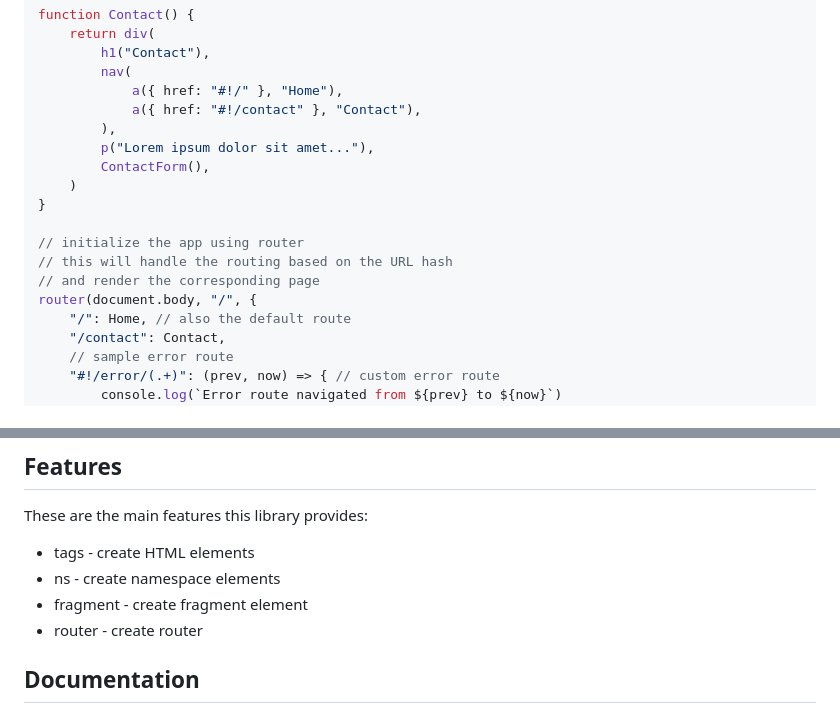
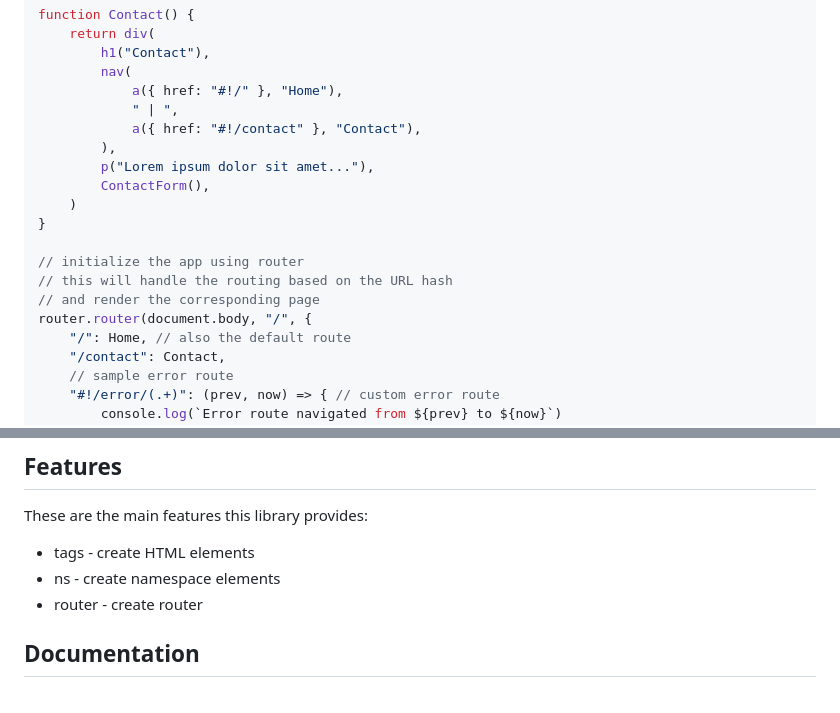
Before and after one commit to Sehrentos/seui, a Markdown page: README.md, 2 parts joined by grey strips. Rendered like a GitHub page.

```diff
--- a/README.md
+++ b/README.md
@@ -47,6 +70,7 @@ function Contact() {
 		h1("Contact"),
 		nav(
 			a({ href: "#!/" }, "Home"),
+			" | ",
 			a({ href: "#!/contact" }, "Contact"),
 		),
 		p("Lorem ipsum dolor sit amet..."),
@@ -57,7 +81,7 @@ function Contact() {
 // initialize the app using router
 // this will handle the routing based on the URL hash
 // and render the corresponding page
-router(document.body, "/", {
+router.router(document.body, "/", {
 	"/": Home, // also the default route
 	"/contact": Contact,
 	// sample error route
@@ -125,7 +134,6 @@ const App = () => {
 These are the main features this library provides:
  - tags - create HTML elements
  - ns - create namespace elements
- - fragment - create fragment element
  - router - create router
 
 ## Documentation
```
Also changed, not shown: other parts of README.md (+26 -18 lines).
